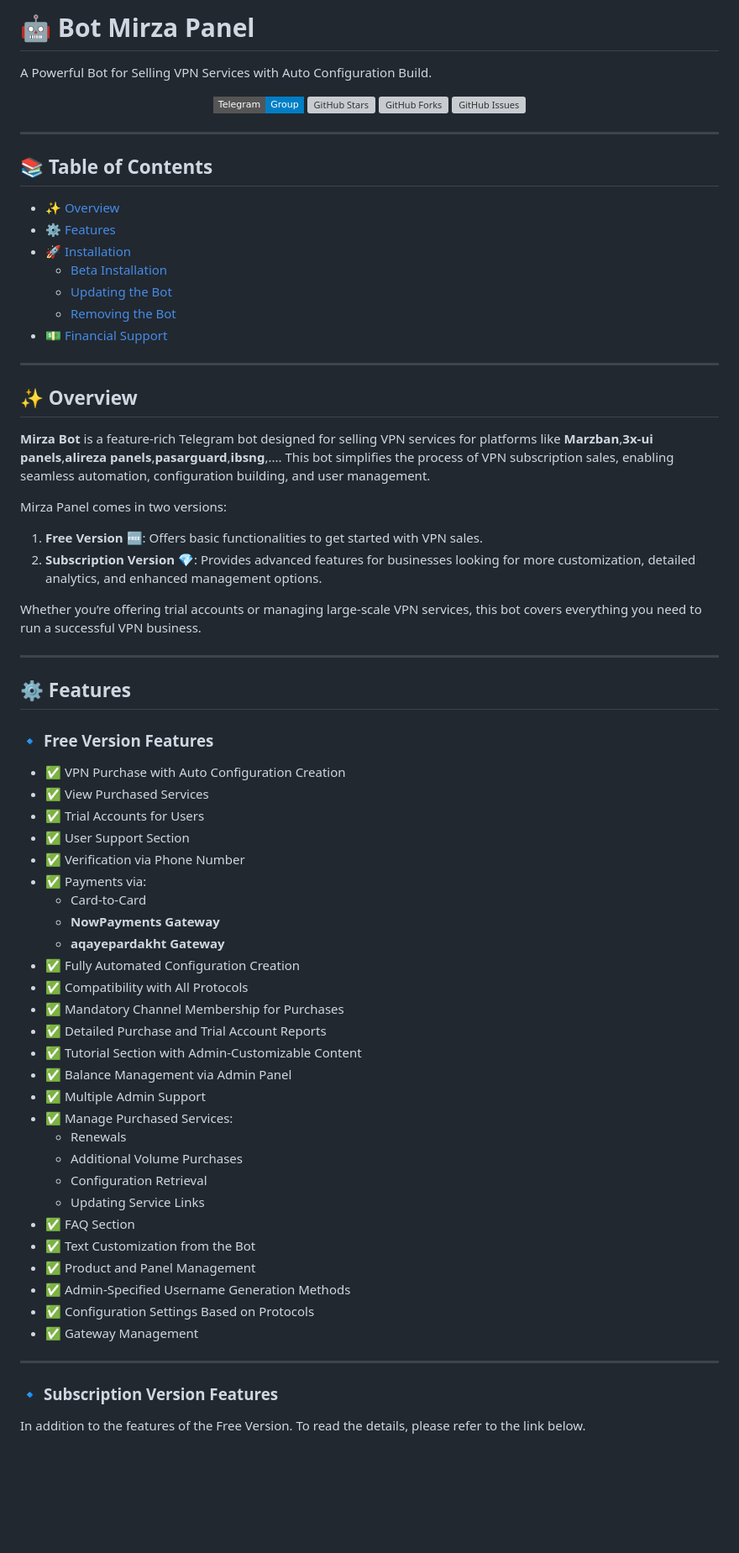
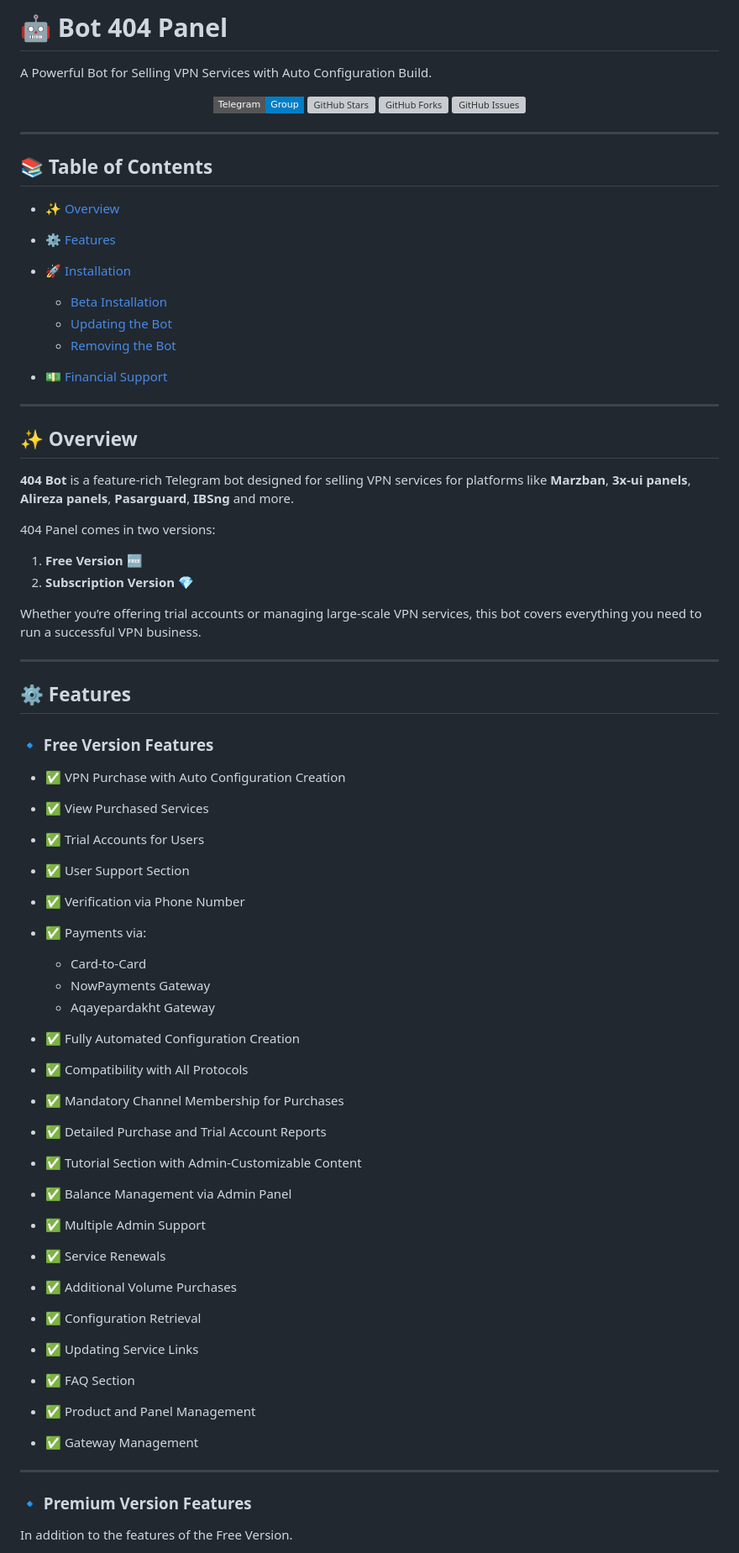
Before and after one commit to TheRealMr404/TheRealBot, a Markdown page: README.md, the part around one of its changes. Shown at 84% size. Rendered like a GitHub page; badges without logos; blank space fills up the shorter version; grey boxes are pictures that could not be loaded.

```diff
--- a/README.md
+++ b/README.md
@@ -1,5 +1,4 @@
-# 🤖 Bot Mirza Panel
-
+# 🤖 Bot 404 Panel
 
 A Powerful Bot for Selling VPN Services with Auto Configuration Build.
 
@@ -18,28 +17,29 @@ A Powerful Bot for Selling VPN Services with Auto Configuration Build.
     </a>
 </p>
-
 
 ---
 
 ## 📚 Table of Contents
 
-- [✨ Overview](#-overview)
-- [⚙️ Features](#️-features)
-- [🚀 Installation](#-installation)
-  - [Beta Installation](#️-beta-installation)
-  - [Updating the Bot](#-updating-bot)
-  - [Removing the Bot](#-removing)
-- [💵 Financial Support](#-financial-support)
+* [✨ Overview](#-overview)
+* [⚙️ Features](#️-features)
+* [🚀 Installation](#-installation)
+
+  * [Beta Installation](#️-beta-installation)
+  * [Updating the Bot](#-updating-bot)
+  * [Removing the Bot](#-removing)
+* [💵 Financial Support](#-financial-support)
 
 ---
 
 ## ✨ Overview
 
-**Mirza Bot** is a feature-rich Telegram bot designed for selling VPN services for platforms like **Marzban**,**3x-ui panels**,**alireza panels**,**pasarguard**,**ibsng**,.... This bot simplifies the process of VPN subscription sales, enabling seamless automation, configuration building, and user management.
+**404 Bot** is a feature-rich Telegram bot designed for selling VPN services for platforms like **Marzban**, **3x-ui panels**, **Alireza panels**, **Pasarguard**, **IBSng** and more.
 
-Mirza Panel comes in two versions:
-1. **Free Version** 🆓: Offers basic functionalities to get started with VPN sales.
-2. **Subscription Version** 💎: Provides advanced features for businesses looking for more customization, detailed analytics, and enhanced management options.
+404 Panel comes in two versions:
+
+1. **Free Version** 🆓
+2. **Subscription Version** 💎
 
 Whether you’re offering trial accounts or managing large-scale VPN services, this bot covers everything you need to run a successful VPN business.
 
@@ -47,40 +47,36 @@ Whether you’re offering trial accounts or managing large-scale VPN services, t
 
 ## ⚙️ Features
 
-### 🔹 **Free Version Features**
+### 🔹 Free Version Features
 
-- ✅ VPN Purchase with Auto Configuration Creation
-- ✅ View Purchased Services
-- ✅ Trial Accounts for Users
-- ✅ User Support Section
-- ✅ Verification via Phone Number
-- ✅ Payments via:
-  - Card-to-Card
-  - **NowPayments Gateway**
-  - **aqayepardakht Gateway**
-- ✅ Fully Automated Configuration Creation
-- ✅ Compatibility with All Protocols
-- ✅ Mandatory Channel Membership for Purchases
-- ✅ Detailed Purchase and Trial Account Reports
-- ✅ Tutorial Section with Admin-Customizable Content
-- ✅ Balance Management via Admin Panel
-- ✅ Multiple Admin Support
-- ✅ Manage Purchased Services:
-  - Renewals
-  - Additional Volume Purchases
-  - Configuration Retrieval
-  - Updating Service Links
-- ✅ FAQ Section
-- ✅ Text Customization from the Bot
-- ✅ Product and Panel Management
-- ✅ Admin-Specified Username Generation Methods
-- ✅ Configuration Settings Based on Protocols
-- ✅ Gateway Management
+* ✅ VPN Purchase with Auto Configuration Creation
+* ✅ View Purchased Services
+* ✅ Trial Accounts for Users
+* ✅ User Support Section
+* ✅ Verification via Phone Number
+* ✅ Payments via:
+
+  * Card-to-Card
+  * NowPayments Gateway
+  * Aqayepardakht Gateway
+* ✅ Fully Automated Configuration Creation
+* ✅ Compatibility with All Protocols
+* ✅ Mandatory Channel Membership for Purchases
+* ✅ Detailed Purchase and Trial Account Reports
+* ✅ Tutorial Section with Admin-Customizable Content
+* ✅ Balance Management via Admin Panel
+* ✅ Multiple Admin Support
+* ✅ Service Renewals
+* ✅ Additional Volume Purchases
+* ✅ Configuration Retrieval
+* ✅ Updating Service Links
+* ✅ FAQ Section
+* ✅ Product and Panel Management
+* ✅ Gateway Management
 
 ---
 
-### 🔹 **Subscription Version Features**
+### 🔹 Premium Version Features
 
 In addition to the features of the Free Version.
-To read the details, please refer to the link below.
 
```
Also changed, not shown: other parts of README.md (+28 -30 lines).
